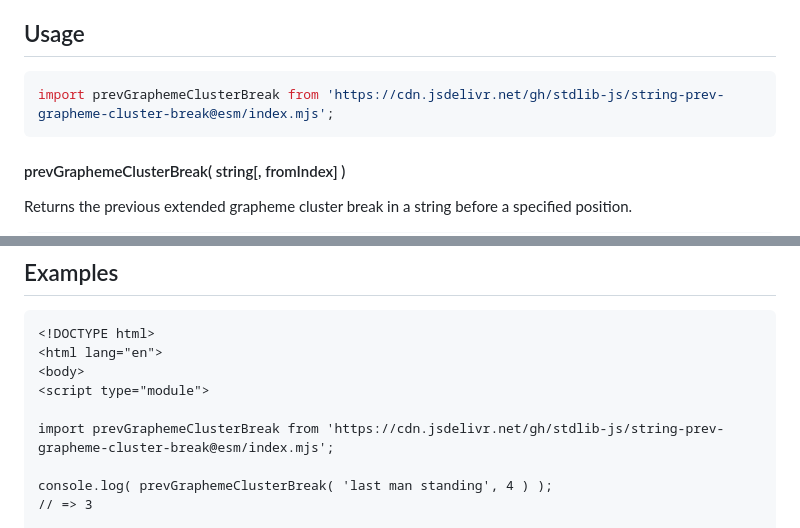
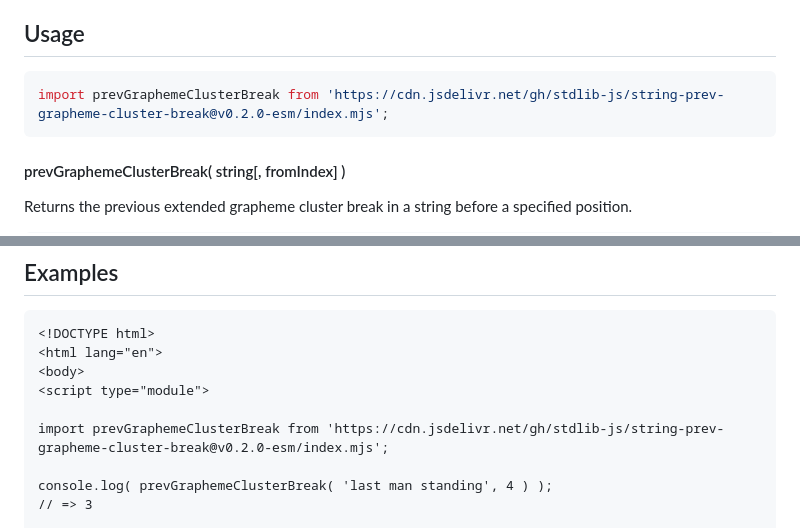
Before and after one commit to stdlib-js/string-prev-grapheme-cluster-break, a Markdown page: README.md, 2 parts joined by grey strips. Rendered like a GitHub page.

Commit message:
Update README.md for ESM bundle v0.2.0

````diff
--- a/README.md
+++ b/README.md
@@ -52,7 +52,7 @@ limitations under the License.
 ## Usage
 
 ```javascript
-import prevGraphemeClusterBreak from 'https://cdn.jsdelivr.net/gh/stdlib-js/string-prev-grapheme-cluster-break@esm/index.mjs';
+import prevGraphemeClusterBreak from 'https://cdn.jsdelivr.net/gh/stdlib-js/string-prev-grapheme-cluster-break@v0.2.0-esm/index.mjs';
 ```
 
 #### prevGraphemeClusterBreak( string\[, fromIndex] )
@@ -103,7 +103,7 @@ var out = prevGraphemeClusterBreak( 'last man standing', 4 );
 <body>
 <script type="module">
 
-import prevGraphemeClusterBreak from 'https://cdn.jsdelivr.net/gh/stdlib-js/string-prev-grapheme-cluster-break@esm/index.mjs';
+import prevGraphemeClusterBreak from 'https://cdn.jsdelivr.net/gh/stdlib-js/string-prev-grapheme-cluster-break@v0.2.0-esm/index.mjs';
 
 console.log( prevGraphemeClusterBreak( 'last man standing', 4 ) );
 // => 3
````
